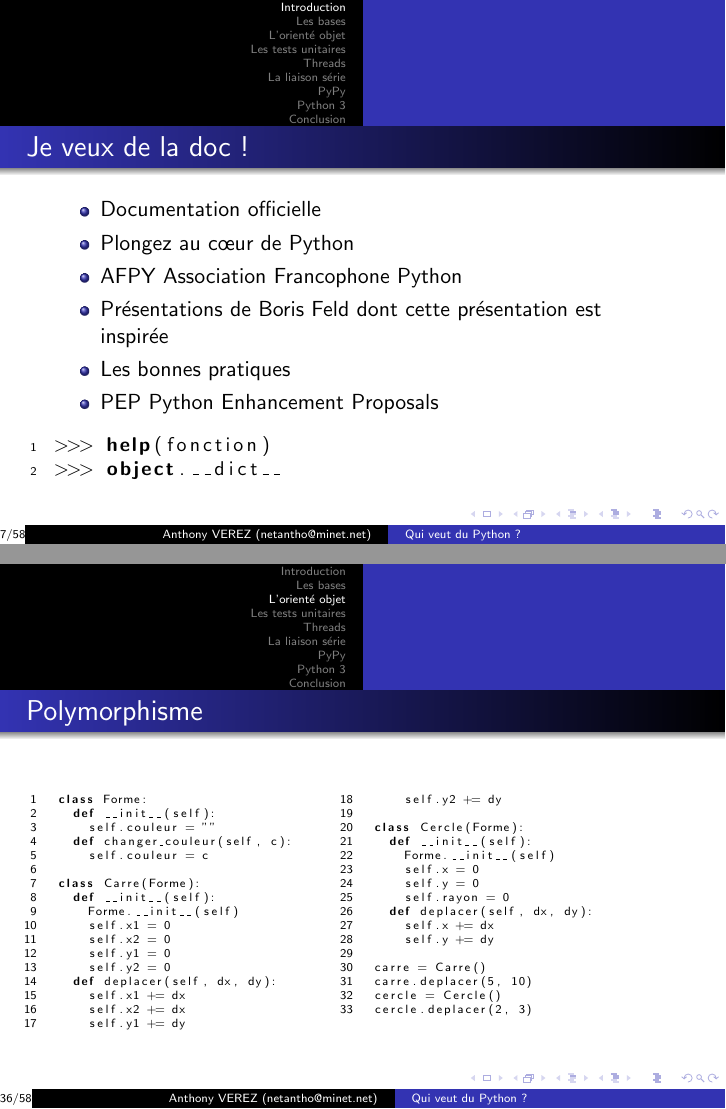
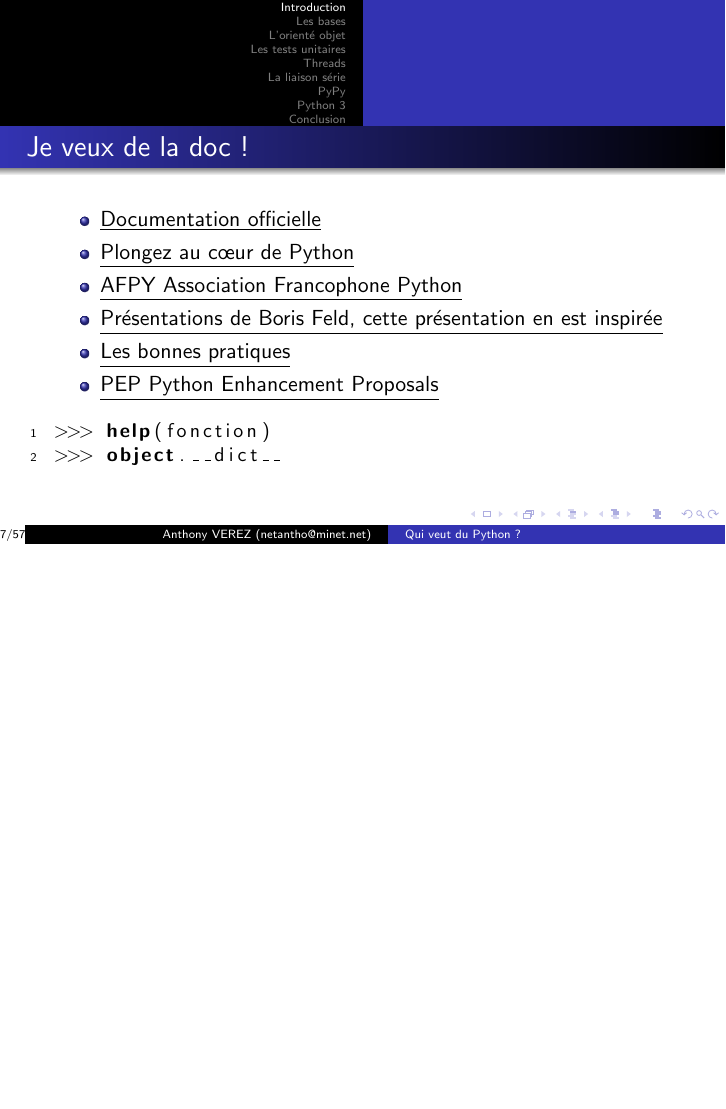
Before and after one commit to netantho/mes_presentations, LaTeX slides (python/decembre_11/decembre_11.tex): pages 7 and 36 of 58 before the commit and page 7 of 57 after it, the two joined at a grey line, the shorter picture padded with empty space. Compiled offline with pdfLaTeX; a LaTeX package or settings file that is missing is left out.

Commit message:
Python : Corrections, mise en évidence des liens

```diff
--- a/python/decembre_11/decembre_11.tex
+++ b/python/decembre_11/decembre_11.tex
@@ -102,25 +102,22 @@
 
 \begin{frame}[fragile]{Je veux de la doc !}
 \begin{itemize}
- \item \href{http://docs.python.org/}{Documentation officielle}
- \item \href{http://diveintopython.adrahon.org/}{Plongez au c\oe{}ur de Python}
- \item \href{http://www.afpy.org/}{AFPY Association Francophone Python}
- \item \href{http://feldboris.alwaysdata.net/blog/pages/presentations/}{Présentations de Boris Feld dont cette présentation est inspirée}
- \item \href{http://www.biologeek.com/bonnes-pratiques,conferences,django,python,traduction/bonnes-pratiques-et-astuces-python/}{Les bonnes pratiques}
- \item \href{http://www.python.org/dev/peps/}{PEP Python Enhancement Proposals}
+ \item \underline{\href{http://docs.python.org/}{Documentation officielle}}
+ \item \underline{\href{http://diveintopython.adrahon.org/}{Plongez au c\oe{}ur de Python}}
+ \item \underline{\href{http://www.afpy.org/}{AFPY Association Francophone Python}}
+ \item \underline{\href{http://feldboris.alwaysdata.net/blog/pages/presentations/}{Présentations de Boris Feld, cette présentation en est inspirée}}
+ \item \underline{\href{http://www.biologeek.com/bonnes-pratiques,conferences,django,python,traduction/bonnes-pratiques-et-astuces-python/}{Les bonnes pratiques}}
+ \item \underline{\href{http://www.python.org/dev/peps/}{PEP Python Enhancement Proposals}}
 \end{itemize}
 
 \begin{lstlisting}
 >>> help(fonction)
 >>> object.__dict__
 \end{lstlisting}
-
-
 \end{frame}
 
 
 \section{Les bases}
-
 \begin{frame}[fragile]{Types de variables}
 \begin{lstlisting}[multicols=2]
 >>> type(42)
@@ -640,44 +641,6 @@
 'A'
 \end{lstlisting}
 On peut aussi hériter de méthodes de la même façon
-\end{frame}
-
-\begin{frame}[fragile]{Polymorphisme}
-\begin{lstlisting}[multicols=2, basicstyle=\tiny]
-class Forme:
-  def __init__(self):
-    self.couleur = ""
-  def changer_couleur(self, c):
-    self.couleur = c
-
-class Carre(Forme):
-  def __init__(self):
-    Forme.__init__(self)
-    self.x1 = 0
-    self.x2 = 0
-    self.y1 = 0
-    self.y2 = 0
-  def deplacer(self, dx, dy):
-    self.x1 += dx
-    self.x2 += dx
-    self.y1 += dy
-    self.y2 += dy
-
-class Cercle(Forme):
-  def __init__(self):
-    Forme.__init__(self)
-    self.x = 0
-    self.y = 0
-    self.rayon = 0
-  def deplacer(self, dx, dy):
-    self.x += dx
-    self.y += dy
-
-carre = Carre()
-carre.deplacer(5, 10)
-cercle = Cercle()
-cercle.deplacer(2, 3)
-\end{lstlisting}
 \end{frame}
 
 \begin{frame}[fragile]{Surcharge d'opérateurs}
```
Also changed, not shown: python/decembre_11/decembre_11.pdf, python/decembre_11/decembre_11.tex (44 more changed lines).
